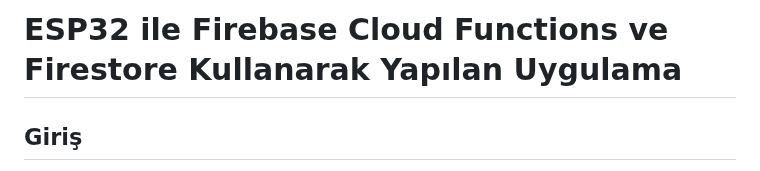
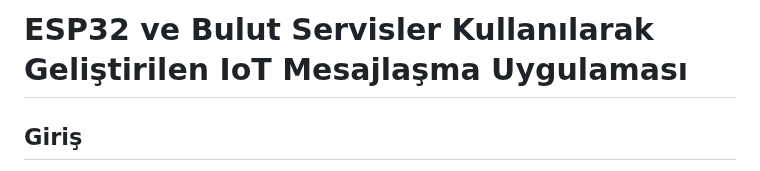
Before and after one commit to asGenn/Esp32-Mors, a Markdown page: README.md, the part around the change. GitHub-like rendering.

```diff
--- a/README.md
+++ b/README.md
@@ -1,4 +1,4 @@
-# ESP32 ile Firebase Cloud Functions ve Firestore Kullanarak Yapılan Uygulama
+# ESP32 ve Bulut Servisler Kullanılarak Geliştirilen IoT Mesajlaşma Uygulaması
 
 ## Giriş
 
```
